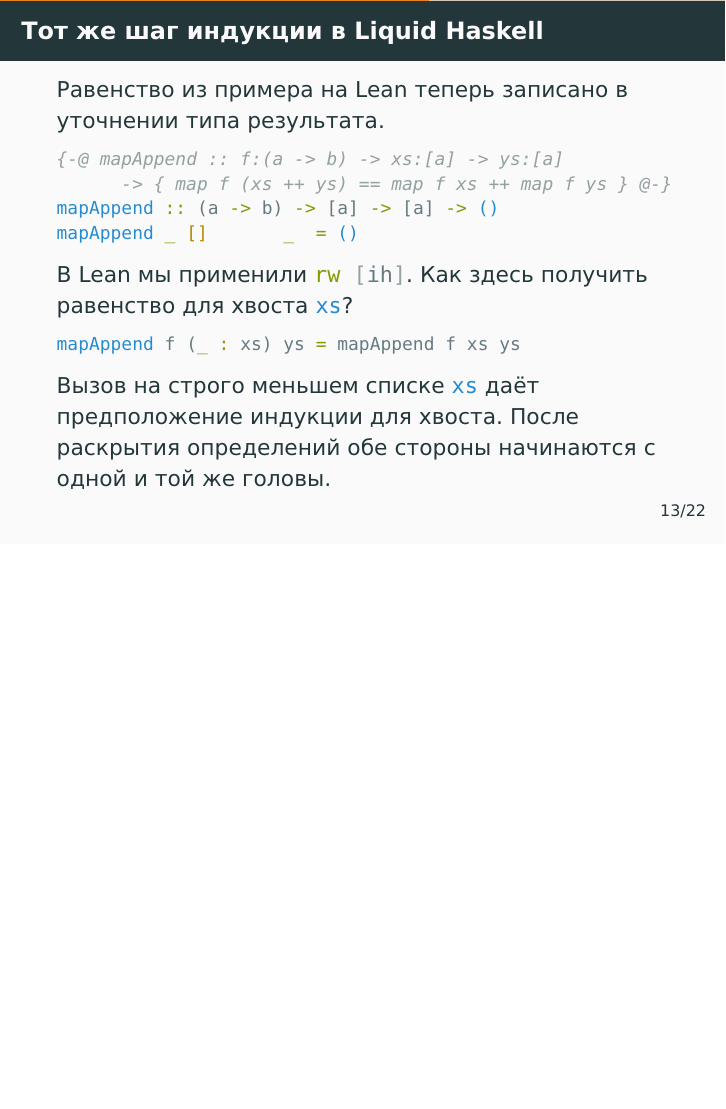
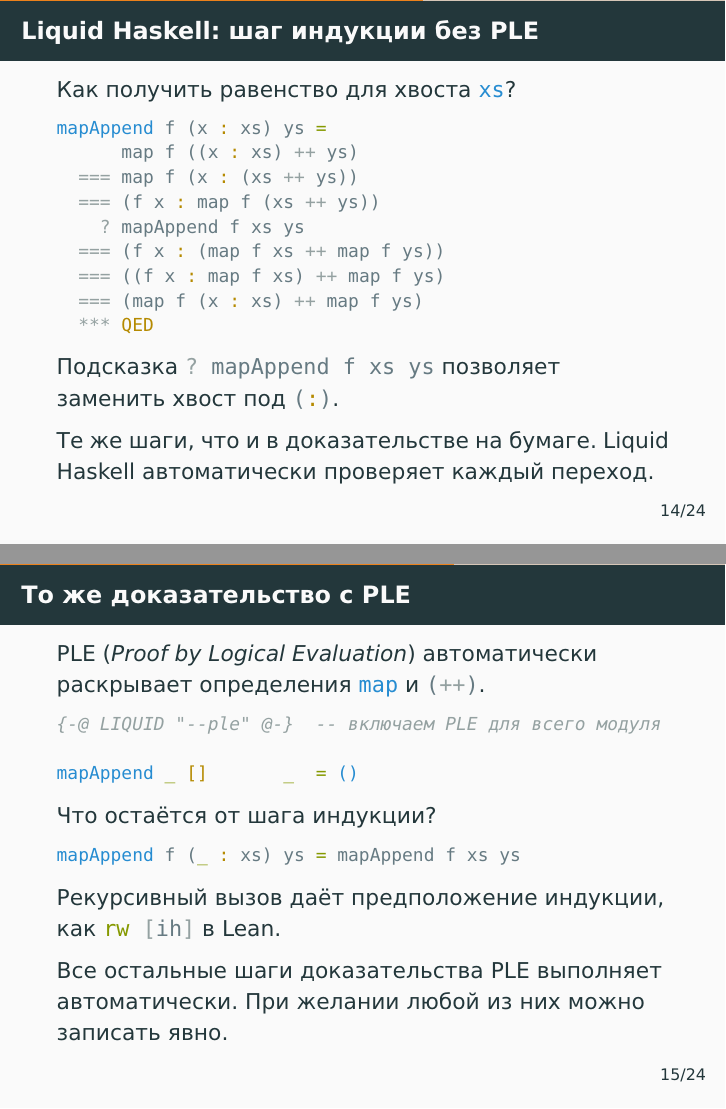
Before and after one commit to alexeyr/miet-haskell-course, LaTeX slides (lecture14_equational_reasoning.tex): page 25 of 39 before the commit and pages 27 and 30 of 44 after it, the two joined at a grey line, the shorter picture padded with empty space. The pictures show the PDF file lecture14_equational_reasoning.pdf that the author committed with the source.

Commit message:
Show the explicit Liquid Haskell induction proof before PLE

```diff
--- a/lecture14_equational_reasoning.tex
+++ b/lecture14_equational_reasoning.tex
@@ -176,5 +175,3 @@
 \end{frame}
 
 \begin{frame}[fragile]
-  \frametitle{Тот же шаг индукции в Liquid Haskell}
-  Равенство из примера на Lean теперь записано в уточнении типа результата.
@@ -182,13 +184,50 @@
     {-@ mapAppend :: f:(a -> b) -> xs:[a] -> ys:[a]
           -> { map f (xs ++ ys) == map f xs ++ map f ys } @-}
-    mapAppend :: (a -> b) -> [a] -> [a] -> ()
+    mapAppend :: (a -> b) -> [a] -> [a] -> Proof
+    mapAppend f [] ys =
+          map f ([] ++ ys)
+      === map f ys
+      === ([] ++ map f ys)
+      === (map f [] ++ map f ys)
+      *** QED
+  \end{minted}
+  Каждый переход \haskinline|(===)| требует доказать равенство соседних выражений. \haskinline|*** QED| завершает цепочку.
+\end{frame}
+
+\begin{frame}[fragile]
+  \frametitle{Liquid Haskell: шаг индукции без PLE}
+  Как получить равенство для хвоста \haskinline|xs|?
+  \pause
+  \begin{minted}[autogobble,fontsize=\footnotesize]{haskell}
+    mapAppend f (x : xs) ys =
+          map f ((x : xs) ++ ys)
+      === map f (x : (xs ++ ys))
+      === (f x : map f (xs ++ ys))
+        ? mapAppend f xs ys
+      === (f x : (map f xs ++ map f ys))
+      === ((f x : map f xs) ++ map f ys)
+      === (map f (x : xs) ++ map f ys)
+      *** QED
+  \end{minted}
+  Подсказка \haskinline|? mapAppend f xs ys| позволяет заменить хвост под \haskinline|(:)|.
+  \pause
+  \par Те же шаги, что и в доказательстве на бумаге. Liquid Haskell автоматически проверяет каждый переход.
+\end{frame}
+
+\begin{frame}[fragile]
+  \frametitle{То же доказательство с PLE}
+  PLE (\emph{Proof by Logical Evaluation}) автоматически раскрывает определения \haskinline|map| и \haskinline|(++)|.
+  \begin{minted}[autogobble,fontsize=\footnotesize]{haskell}
+    {-@ LIQUID "--ple" @-}  -- включаем PLE для всего модуля
+
     mapAppend _ []       _  = ()
   \end{minted}
-  В Lean мы применили \mintinline{lean4}{rw [ih]}. Как здесь получить равенство для хвоста \haskinline|xs|?
+  Что остаётся от шага индукции?
   \begin{haskellsmall}
     mapAppend f (_ : xs) ys =!\pause! mapAppend f xs ys
   \end{haskellsmall}
-  Вызов на строго меньшем списке \haskinline|xs| даёт предположение индукции для хвоста. После раскрытия определений обе стороны начинаются с одной и той же головы.
+  Рекурсивный вызов даёт предположение индукции, как \mintinline{lean4}{rw [ih]} в Lean.
+  \pause\par Все остальные шаги доказательства PLE выполняет автоматически. При желании любой из них можно записать явно.
 \end{frame}
 
 \begin{frame}[fragile]
```
Also changed, not shown: lecture14_equational_reasoning.pdf, lecture14_equational_reasoning.tex (16 more changed lines).
